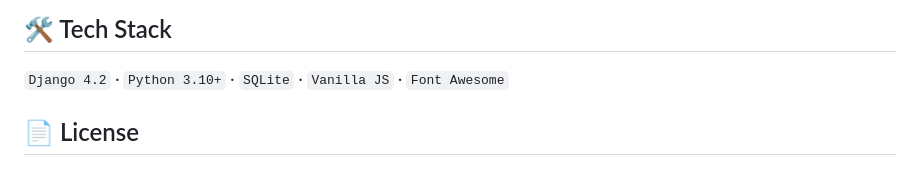
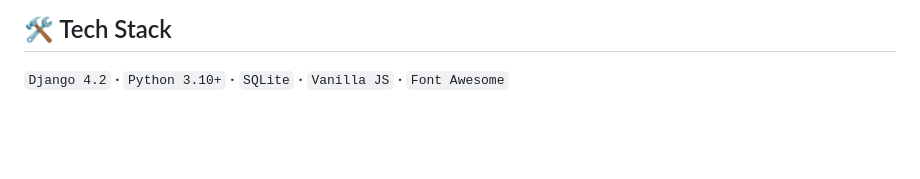
Before and after one commit to AbdUlwahed-Arrateel/sales_pro, a Markdown page: README.md, the part around the change. Rendered like a GitHub page; blank space fills up the shorter version.

```diff
--- a/README.md
+++ b/README.md
@@ -148,5 +148,3 @@ Visit **http://127.0.0.1:8000**
 ## 🛠️ Tech Stack
 
 `Django 4.2` · `Python 3.10+` · `SQLite` · `Vanilla JS` · `Font Awesome`
-
-## 📄 License
```
